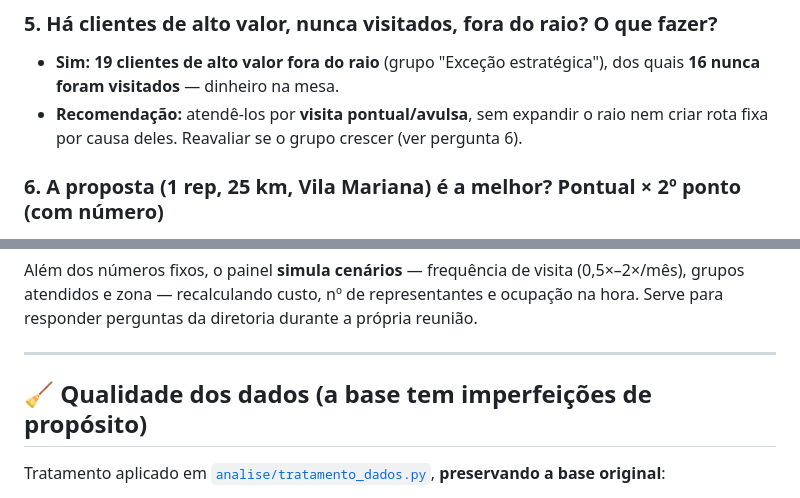
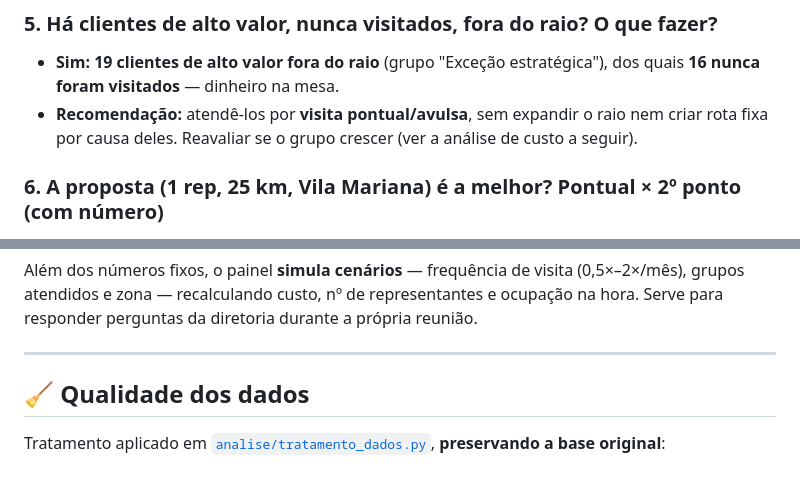
Before and after one commit to Sandynele/consultoria-nutrimax, a Markdown page: ANALISE_E_CONCLUSOES.md, 2 parts joined by grey strips. Rendered like a GitHub page.

Commit message:
Ajusta titulo 'Qualidade dos dados' e remove referencia numerada a pergunta
Co-Authored-By: Claude Opus 4.8 <noreply@anthropic.com>

```diff
--- a/ANALISE_E_CONCLUSOES.md
+++ b/ANALISE_E_CONCLUSOES.md
@@ -64,7 +64,7 @@ Documento de leitura rápida com a **recomendação**, os **KPIs** e as resposta
 
 ### 5. Há clientes de alto valor, nunca visitados, fora do raio? O que fazer?
 - **Sim: 19 clientes de alto valor fora do raio** (grupo "Exceção estratégica"), dos quais **16 nunca foram visitados** — dinheiro na mesa.
-- **Recomendação:** atendê-los por **visita pontual/avulsa**, sem expandir o raio nem criar rota fixa por causa deles. Reavaliar se o grupo crescer (ver pergunta 6).
+- **Recomendação:** atendê-los por **visita pontual/avulsa**, sem expandir o raio nem criar rota fixa por causa deles. Reavaliar se o grupo crescer (ver a análise de custo a seguir).
 
 ### 6. A proposta (1 rep, 25 km, Vila Mariana) é a melhor? Pontual × 2º ponto (com número)
 - **Base e raio: manter.** **Equipe: ajustar.** 1 representante faz ~55 visitas/mês:
@@ -105,7 +105,7 @@ Além dos números fixos, o painel **simula cenários** — frequência de visit
 
 ---
 
-## 🧹 Qualidade dos dados (a base tem imperfeições de propósito)
+## 🧹 Qualidade dos dados
 
 Tratamento aplicado em [`analise/tratamento_dados.py`](analise/tratamento_dados.py), **preservando a base original**:
 
```
